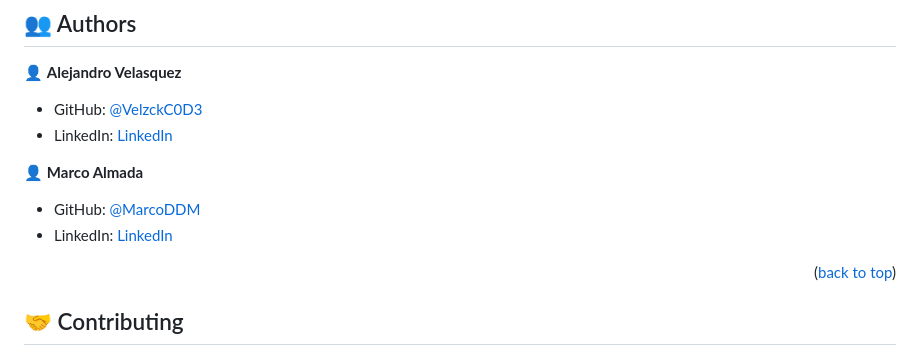
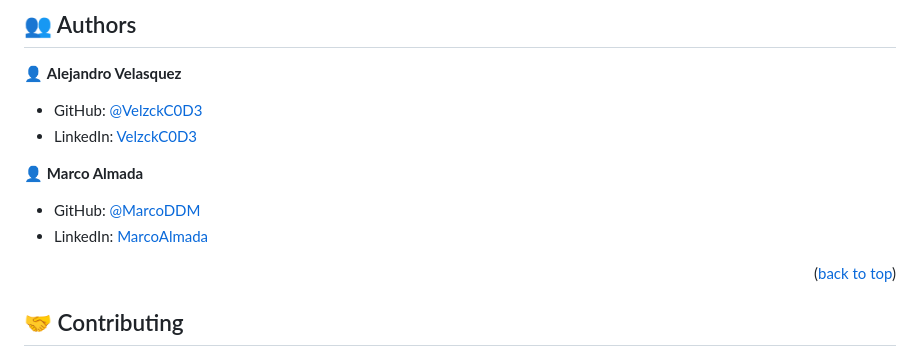
Before and after one commit to VelzckC0D3/Free_2_Playzone, a Markdown page: README.md, the part around the change. Drawn GitHub-style.

```diff
--- a/README.md
+++ b/README.md
@@ -141,12 +141,12 @@ The website will be deployed and accessible for use.
 👤 **Alejandro Velasquez**
 
 - GitHub: [@VelzckC0D3](https://github.com/VelzckC0D3)
-- LinkedIn: [LinkedIn](https://linkedin.com/in/VelzckC0D3)
+- LinkedIn: [VelzckC0D3](https://linkedin.com/in/VelzckC0D3)
 
 👤 **Marco Almada**
 
 - GitHub: [@MarcoDDM](https://github.com/MarcoDDM)
-- LinkedIn: [LinkedIn](https://linkedin.com/in/marcoalmadaar)
+- LinkedIn: [MarcoAlmada](https://linkedin.com/in/marcoalmadaar)
 
 <p align="right">(<a href="#readme-top">back to top</a>)</p>
 
```
